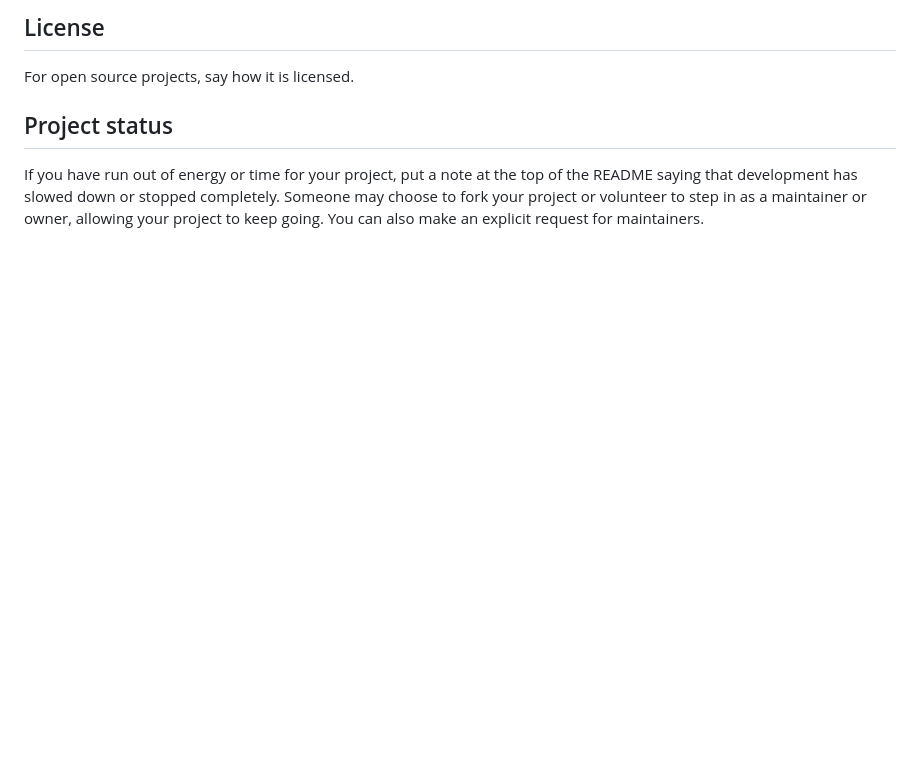
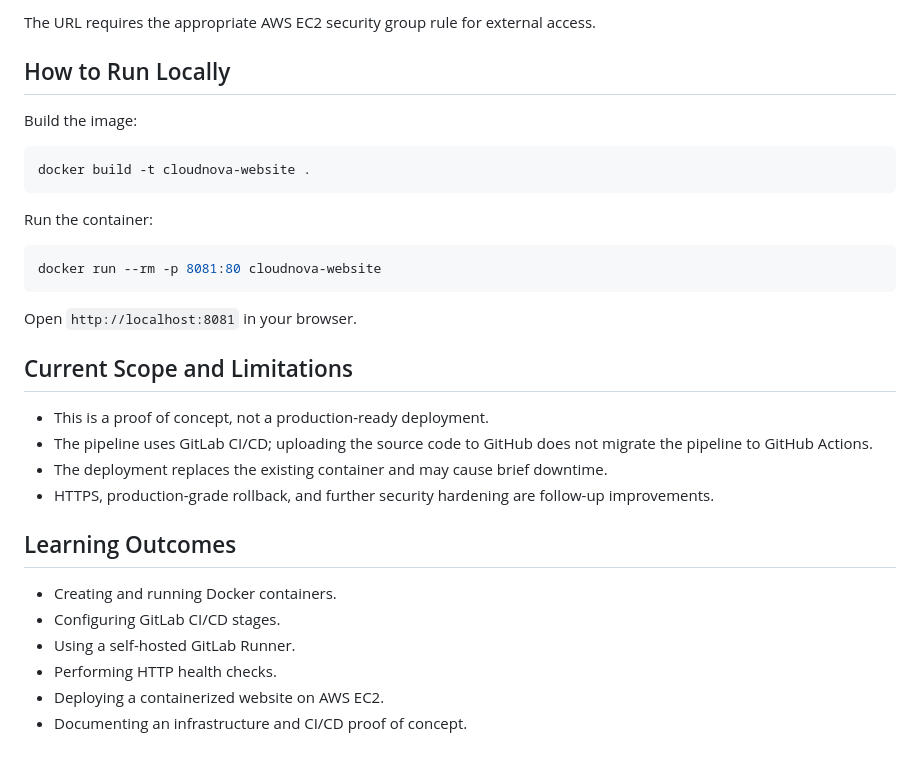
Before and after one commit to Ayush8873/gitlab-poc, a Markdown page: README.md, the part around one of its changes. Rendered like a GitHub page; blank space fills up the shorter version.

````diff
--- a/README.md
+++ b/README.md
@@ -88,6 +96,34 @@ Show your appreciation to those who have contributed to the project.
 
-## License
-For open source projects, say how it is licensed.
+The URL requires the appropriate AWS EC2 security group rule for external access.
 
-## Project status
-If you have run out of energy or time for your project, put a note at the top of the README saying that development has slowed down or stopped completely. Someone may choose to fork your project or volunteer to step in as a maintainer or owner, allowing your project to keep going. You can also make an explicit request for maintainers.
+## How to Run Locally
+
+Build the image:
+
+```bash
+docker build -t cloudnova-website .
+```
+
+Run the container:
+
+```bash
+docker run --rm -p 8081:80 cloudnova-website
+```
+
+Open `http://localhost:8081` in your browser.
+
+## Current Scope and Limitations
+
+- This is a proof of concept, not a production-ready deployment.
+- The pipeline uses GitLab CI/CD; uploading the source code to GitHub does not migrate the pipeline to GitHub Actions.
+- The deployment replaces the existing container and may cause brief downtime.
+- HTTPS, production-grade rollback, and further security hardening are follow-up improvements.
+
+## Learning Outcomes
+
+- Creating and running Docker containers.
+- Configuring GitLab CI/CD stages.
+- Using a self-hosted GitLab Runner.
+- Performing HTTP health checks.
+- Deploying a containerized website on AWS EC2.
+- Documenting an infrastructure and CI/CD proof of concept.
````
Also changed, not shown: other parts of README.md (+34 -26 lines).
